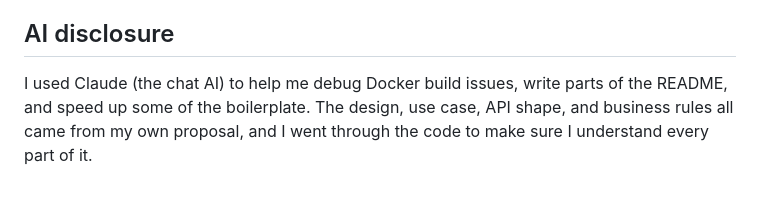
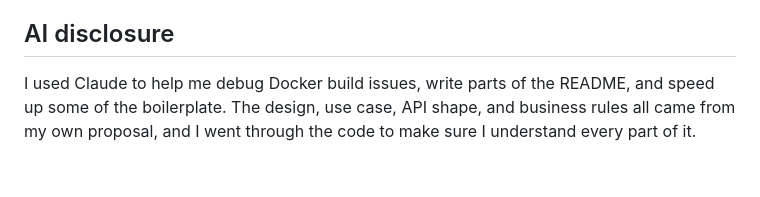
Before and after one commit to mohammed-zaid24/padel-court-booking-system-V2-WD2, a Markdown page: README.md, the part around the change. GitHub-like rendering.

```diff
--- a/README.md
+++ b/README.md
@@ -111,4 +111,4 @@ If you already have something running on 8080, 8081, or 3306, change the host po
 
 ## AI disclosure
 
-I used Claude (the chat AI) to help me debug Docker build issues, write parts of the README, and speed up some of the boilerplate. The design, use case, API shape, and business rules all came from my own proposal, and I went through the code to make sure I understand every part of it.
+I used Claude to help me debug Docker build issues, write parts of the README, and speed up some of the boilerplate. The design, use case, API shape, and business rules all came from my own proposal, and I went through the code to make sure I understand every part of it.
```
